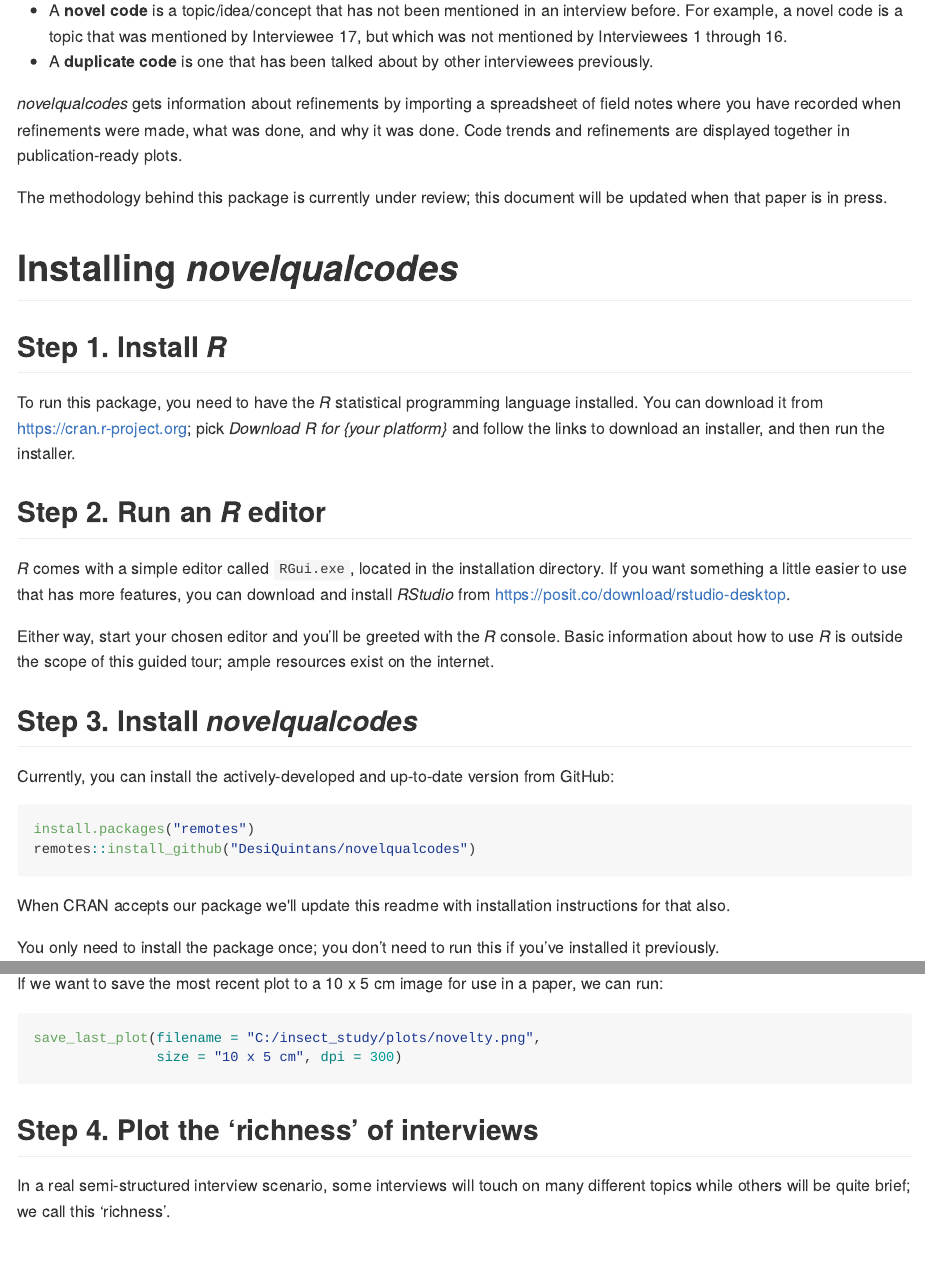
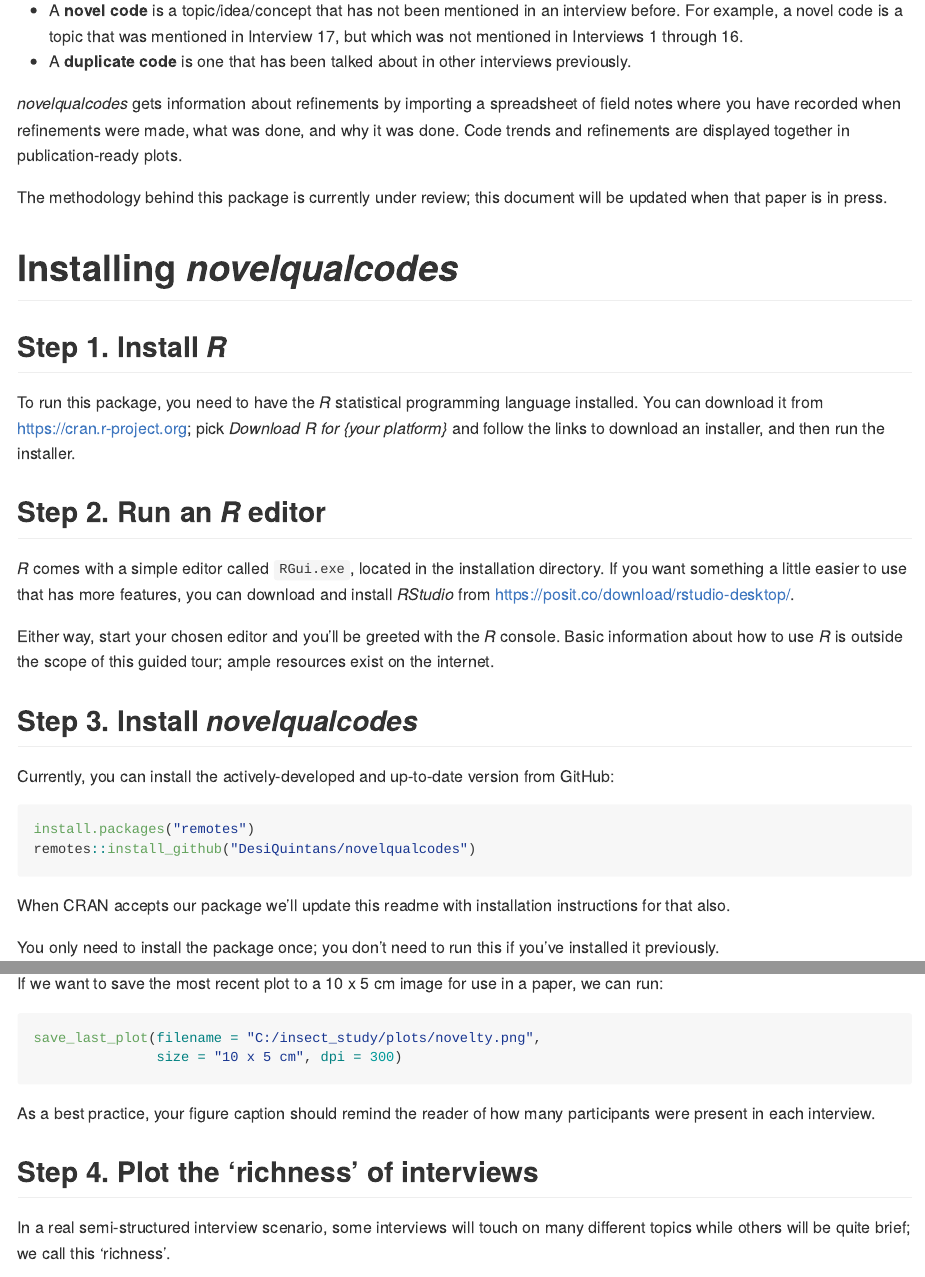
Before and after one commit to DesiQuintans/novelqualcodes, an R Markdown document (README.Rmd): the page in a window 1100 px wide, from 1280 px down, and a second part further down, joined at a grey line. The pictures show the output file README.md that the author committed with the source, drawn offline in the style of GitHub.

Commit message:
Vignette wording edited to account for multi-person interviews

````diff
--- a/README.Rmd
+++ b/README.Rmd
@@ -28,8 +28,8 @@ _novelqualcodes_ is a package aimed at qualitative researchers doing semi-struct
 
 _novelqualcodes_ does this by importing 'coding matrices' that are exported from _NVivo_'s **Matrix Coding Query** tool and tracking the trends of _novel_ and _duplicate_ codes across interviews. Briefly:
 
-- A **novel code** is a topic/idea/concept that has not been mentioned in an interview before. For example, a novel code is a topic that was mentioned by Interviewee 17, but which was not mentioned by Interviewees 1 through 16.
-- A **duplicate code** is one that has been talked about by other interviewees previously.
+- A **novel code** is a topic/idea/concept that has not been mentioned in an interview before. For example, a novel code is a topic that was mentioned in Interview 17, but which was not mentioned in Interviews 1 through 16.
+- A **duplicate code** is one that has been talked about in other interviews previously.
 
 _novelqualcodes_ gets information about refinements by importing a spreadsheet of field notes where you have recorded when refinements were made, what was done, and why it was done. Code trends and refinements are displayed together in publication-ready plots.
 
@@ -53,13 +53,17 @@ Either way, start your chosen editor and you'll be greeted with the _R_ console.
 
 ## Step 3. Install _novelqualcodes_
 
-You can install the package by running (i.e. type this in the console and hit _Enter_) the function:
+Currently, you can install the actively-developed and up-to-date version from GitHub:
 
 ```{r eval=FALSE}
-install.packages("novelqualcodes")
+install.packages("remotes")
+remotes::install_github("DesiQuintans/novelqualcodes")
 ```
 
-You only need to install the package once; you don't need to run this if you've installed it previously.
+When CRAN accepts our package we'll update this readme with installation instructions for that also.
+
+You only need to install the package once; you don’t need to run this if
+you’ve installed it previously.
 
 
 ## Step 4. Attach the package to the session
@@ -315,6 +319,8 @@ save_last_plot(filename = "C:/insect_study/plots/novelty.png",
                size = "10 x 5 cm", dpi = 300)
 ```
 
+As a best practice, your figure caption should remind the reader of how many participants were present in each interview.
+
 
 ## Step 4. Plot the 'richness' of interviews
 
````
Also changed, not shown: cran-comments.md (+9 -0 lines), README.md, README.Rmd (4 more changed lines), 2 other files.
